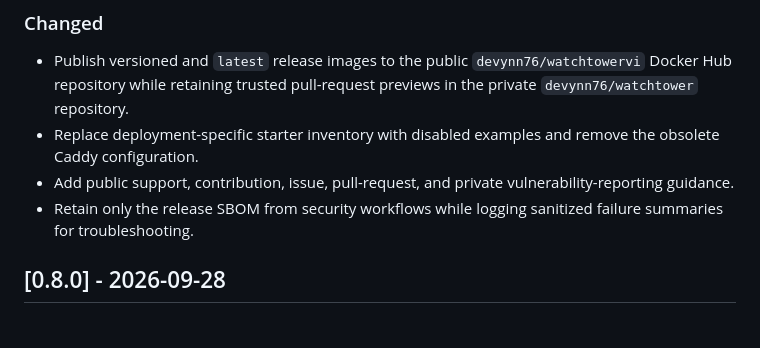
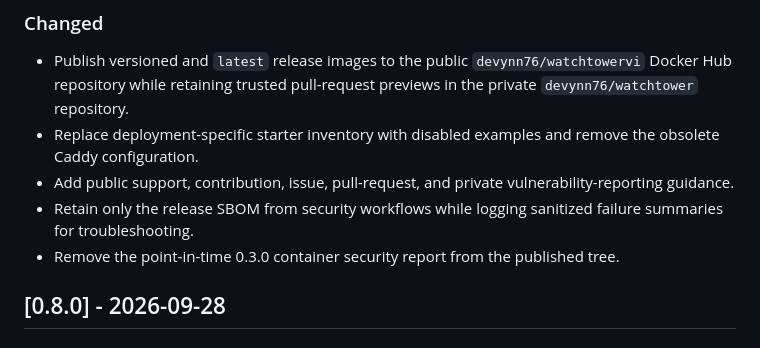
Before and after one commit to cbentkowski/WatchTower, a Markdown page: CHANGELOG.md, the part around the change. Drawn GitHub-style.

Commit message:
Remove obsolete security scan report

```diff
--- a/CHANGELOG.md
+++ b/CHANGELOG.md
@@ -8,6 +8,7 @@
 - Replace deployment-specific starter inventory with disabled examples and remove the obsolete Caddy configuration.
 - Add public support, contribution, issue, pull-request, and private vulnerability-reporting guidance.
 - Retain only the release SBOM from security workflows while logging sanitized failure summaries for troubleshooting.
+- Remove the point-in-time 0.3.0 container security report from the published tree.
 
 ## [0.8.0] - 2026-09-28
 
```
Also changed, not shown: SECURITY-SCAN-0.3.0.md (deleted, +0 -80 lines).
